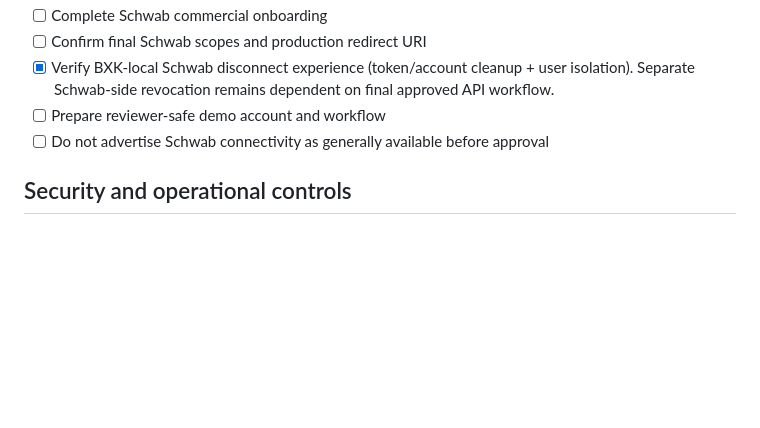
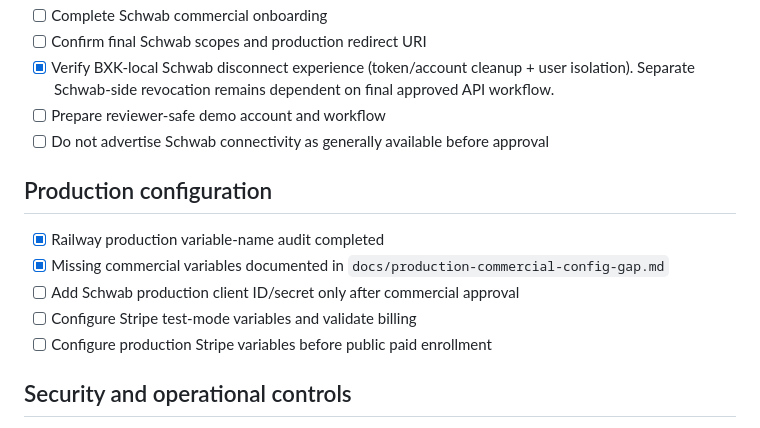
Before and after one commit to scrs308-collab/bxk-trader-pro, a Markdown page: docs/schwab-commercial-readiness.md, the part around the change. Drawn GitHub-style; blank space fills up the shorter version.

Commit message:
Record Railway commercial configuration audit

```diff
--- a/docs/schwab-commercial-readiness.md
+++ b/docs/schwab-commercial-readiness.md
@@ -38,6 +38,13 @@ This branch tracks work required to present BXK Trader Pro as a finished commerc
 - [ ] Prepare reviewer-safe demo account and workflow
 - [ ] Do not advertise Schwab connectivity as generally available before approval
 
+## Production configuration
+- [x] Railway production variable-name audit completed
+- [x] Missing commercial variables documented in `docs/production-commercial-config-gap.md`
+- [ ] Add Schwab production client ID/secret only after commercial approval
+- [ ] Configure Stripe test-mode variables and validate billing
+- [ ] Configure production Stripe variables before public paid enrollment
+
 ## Security and operational controls
 - [x] Authenticated application routes
 - [x] Per-user broker access boundaries
```
